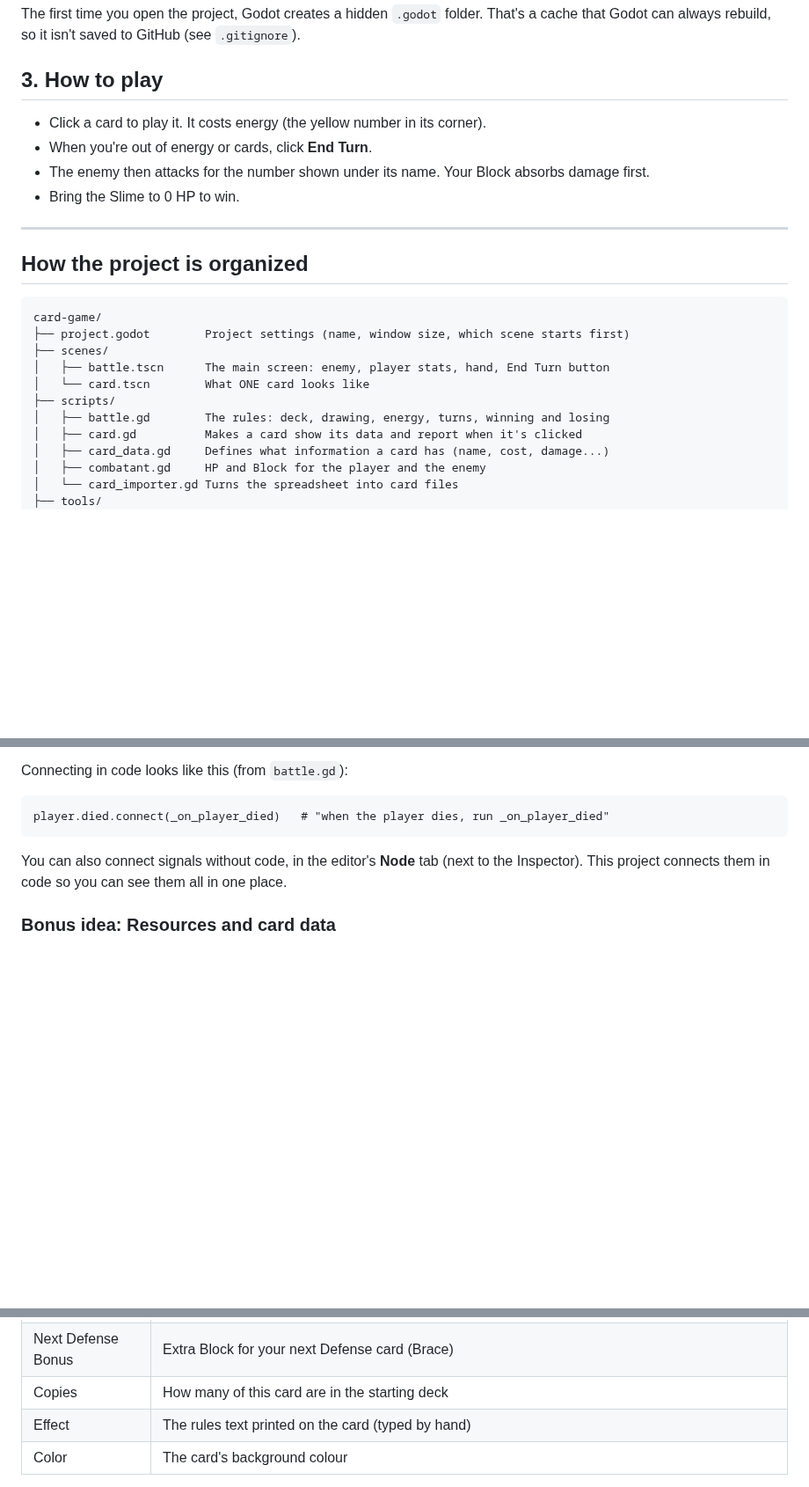
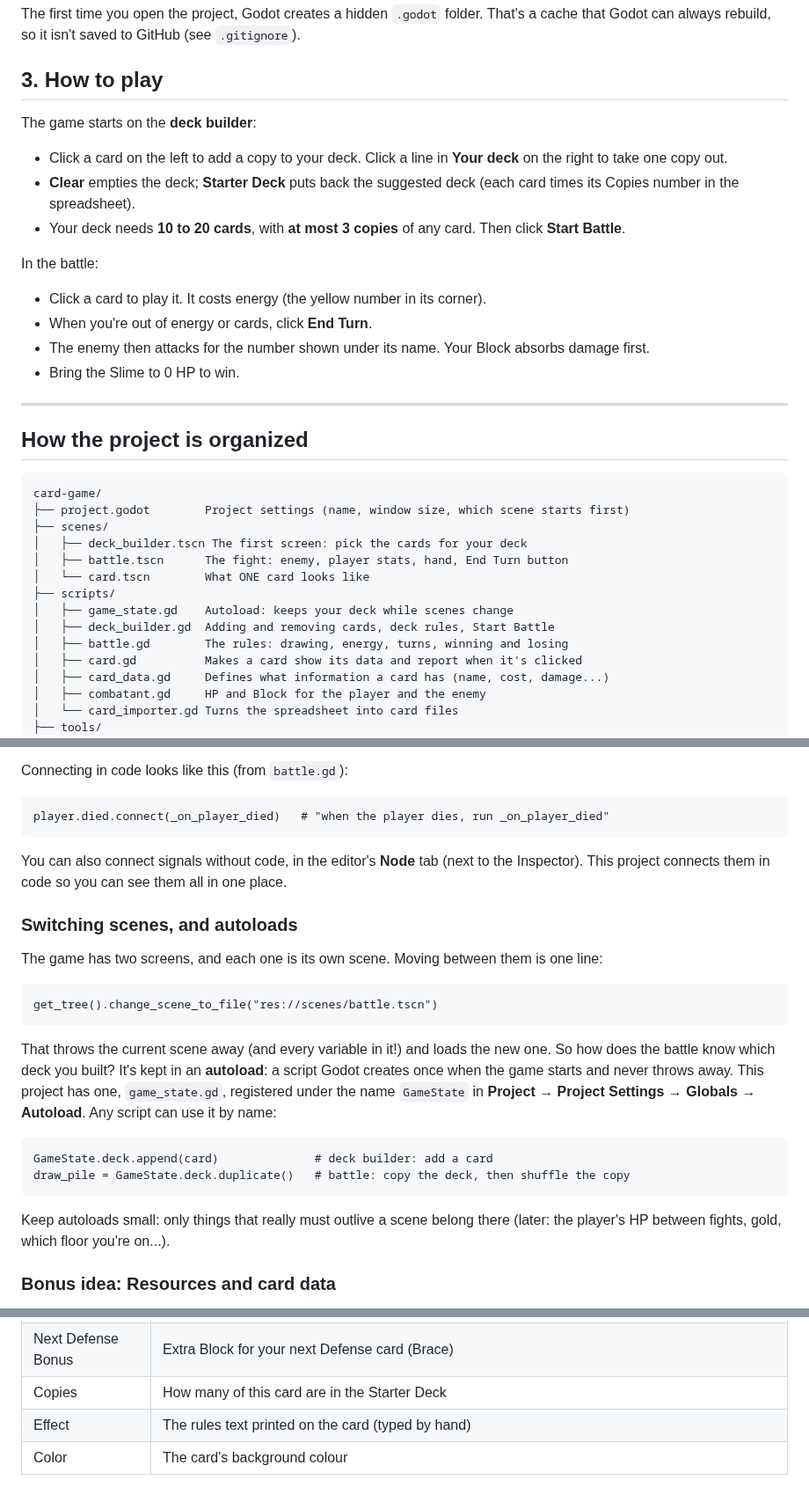
Before and after one commit to DustyOBrien/card-game, a Markdown page: README.md, 3 parts joined by grey strips. Shown at 88% size. GitHub-like rendering; blank space fills up the shorter version.

Commit message:
Add a deck builder screen before the battle
- New first screen (scenes/deck_builder.tscn): click pool cards to add
  them, click deck lines to remove one copy; Clear and Starter Deck buttons
- Rules are constants at the top of deck_builder.gd: 10-20 cards, max 3
  copies of a card; Start Battle stays disabled until the deck is big enough
- GameState autoload keeps the deck while scenes change; the battle draws
  from a shuffled copy of it (falls back to the starter deck if empty)
- Game-over screen gets a Change Deck button
- README explains scene switching and autoloads

Co-Authored-By: Claude Opus 5.5 (1M context) <noreply@anthropic.com>
Claude-Session: https://claude.ai/code/session_01CUVK6GvsHNmAo5aDb8Qykf

````diff
--- a/README.md
+++ b/README.md
@@ -54,6 +57,14 @@ That's a cache that Godot can always rebuild, so it isn't saved to GitHub
 
 ## 3. How to play
 
+The game starts on the **deck builder**:
+
+- Click a card on the left to add a copy to your deck. Click a line in **Your deck** on the right to take one copy out.
+- **Clear** empties the deck; **Starter Deck** puts back the suggested deck (each card times its Copies number in the spreadsheet).
+- Your deck needs **10 to 20 cards**, with **at most 3 copies** of any card. Then click **Start Battle**.
+
+In the battle:
+
 - Click a card to play it. It costs energy (the yellow number in its corner).
 - When you're out of energy or cards, click **End Turn**.
 - The enemy then attacks for the number shown under its name. Your Block absorbs damage first.
@@ -67,10 +78,13 @@ That's a cache that Godot can always rebuild, so it isn't saved to GitHub
 card-game/
 ├── project.godot        Project settings (name, window size, which scene starts first)
 ├── scenes/
-│   ├── battle.tscn      The main screen: enemy, player stats, hand, End Turn button
+│   ├── deck_builder.tscn The first screen: pick the cards for your deck
+│   ├── battle.tscn      The fight: enemy, player stats, hand, End Turn button
 │   └── card.tscn        What ONE card looks like
 ├── scripts/
-│   ├── battle.gd        The rules: deck, drawing, energy, turns, winning and losing
+│   ├── game_state.gd    Autoload: keeps your deck while scenes change
+│   ├── deck_builder.gd  Adding and removing cards, deck rules, Start Battle
+│   ├── battle.gd        The rules: drawing, energy, turns, winning and losing
 │   ├── card.gd          Makes a card show its data and report when it's clicked
 │   ├── card_data.gd     Defines what information a card has (name, cost, damage...)
 │   ├── combatant.gd     HP and Block for the player and the enemy
@@ -163,6 +177,29 @@ You can also connect signals without code, in the editor's **Node** tab (next
 to the Inspector). This project connects them in code so you can see them all
 in one place.
 
+### Switching scenes, and autoloads
+
+The game has two screens, and each one is its own scene. Moving between them is one line:
+
+```gdscript
+get_tree().change_scene_to_file("res://scenes/battle.tscn")
+```
+
+That throws the current scene away (and every variable in it!) and loads the
+new one. So how does the battle know which deck you built? It's kept in an
+**autoload**: a script Godot creates once when the game starts and never throws
+away. This project has one, `game_state.gd`, registered under the name
+`GameState` in **Project → Project Settings → Globals → Autoload**. Any script
+can use it by name:
+
+```gdscript
+GameState.deck.append(card)              # deck builder: add a card
+draw_pile = GameState.deck.duplicate()   # battle: copy the deck, then shuffle the copy
+```
+
+Keep autoloads small: only things that really must outlive a scene belong there
+(later: the player's HP between fights, gold, which floor you're on...).
+
 ### Bonus idea: Resources and card data
 
 `card_data.gd` defines a **Resource**, which is Godot's name for a piece of
@@ -186,7 +223,7 @@ Every card has these fields:
 | Draw If Full HP | Cards drawn only if you were at full HP when you played it (Pray) |
 | Next Attack Bonus | Extra damage for your next Attack card (Rage) |
 | Next Defense Bonus | Extra Block for your next Defense card (Brace) |
-| Copies | How many of this card are in the starting deck |
+| Copies | How many of this card are in the Starter Deck |
 | Effect | The rules text printed on the card (typed by hand) |
 | Color | The card's background colour |
 
````
Also changed, not shown: other parts of README.md (+12 -8 lines), docs/deck_builder.png (added), 9 other files.
